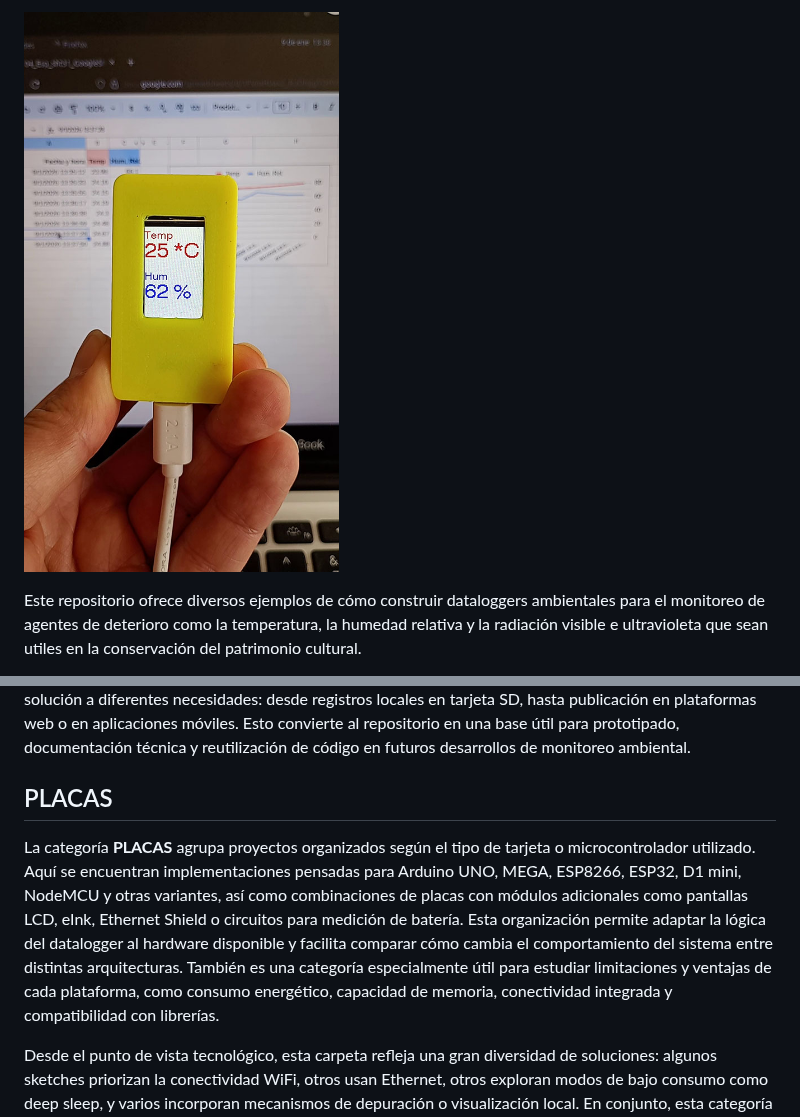
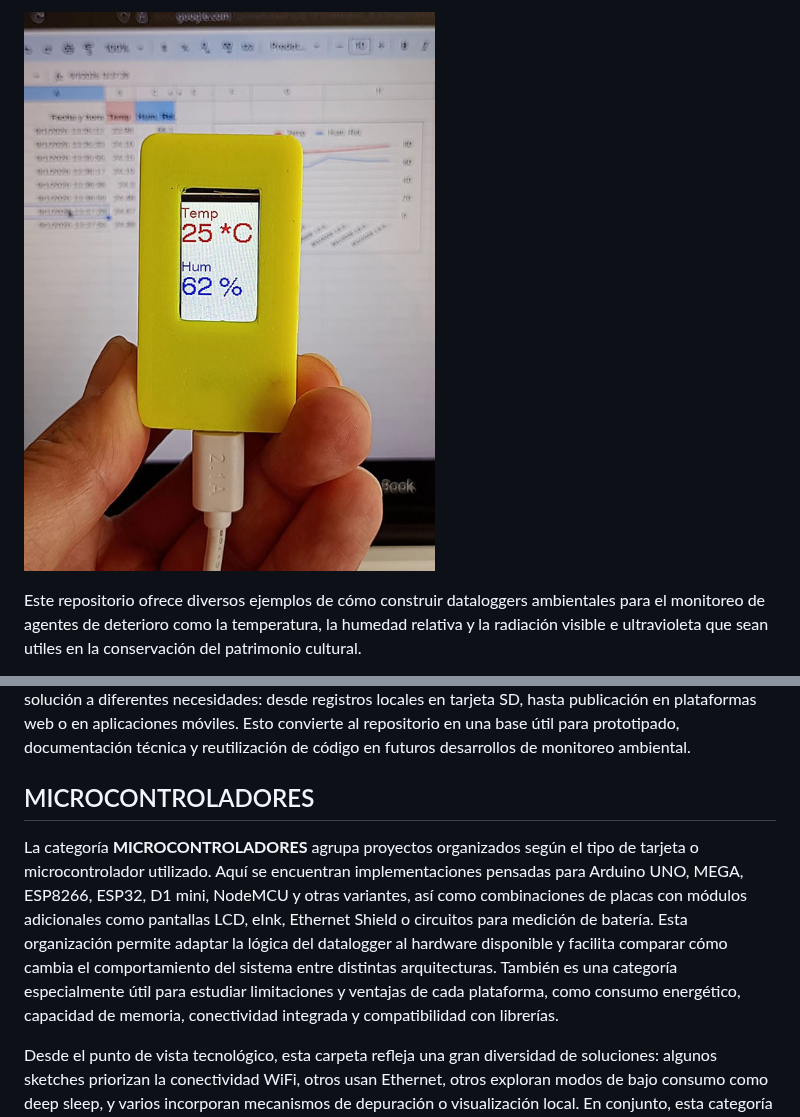
Before and after one commit to gustavolsj/datalogger-conservacion, a Markdown page: README.md, 2 parts joined by grey strips. GitHub-like rendering; pictures changed too: imagenes/TTGO_LCD.jpg.

Commit message:
Ajustes para nov 2026

```diff
--- a/README.md
+++ b/README.md
@@ -10,9 +10,9 @@ La motivacion para hacer nuestro propio datalogger para conservación puede ser
 
 El objetivo técnico de este conjunto de proyectos es invitar aotras personas a experimentar, comparar y consolidar distintas arquitecturas de adquisición y envío de datos ambientales desde microcontroladores. En lugar de limitarse a una única placa o servicio, el repositorio muestra variantes que permiten adaptar la solución a diferentes necesidades: desde registros locales en tarjeta SD, hasta publicación en plataformas web o en aplicaciones móviles. Esto convierte al repositorio en una base útil para prototipado, documentación técnica y reutilización de código en futuros desarrollos de monitoreo ambiental.
 
-## PLACAS
+## MICROCONTROLADORES
 
-La categoría **PLACAS** agrupa proyectos organizados según el tipo de tarjeta o microcontrolador utilizado. Aquí se encuentran implementaciones pensadas para Arduino UNO, MEGA, ESP8266, ESP32, D1 mini, NodeMCU y otras variantes, así como combinaciones de placas con módulos adicionales como pantallas LCD, eInk, Ethernet Shield o circuitos para medición de batería. Esta organización permite adaptar la lógica del datalogger al hardware disponible y facilita comparar cómo cambia el comportamiento del sistema entre distintas arquitecturas. También es una categoría especialmente útil para estudiar limitaciones y ventajas de cada plataforma, como consumo energético, capacidad de memoria, conectividad integrada y compatibilidad con librerías.
+La categoría **MICROCONTROLADORES** agrupa proyectos organizados según el tipo de tarjeta o microcontrolador utilizado. Aquí se encuentran implementaciones pensadas para Arduino UNO, MEGA, ESP8266, ESP32, D1 mini, NodeMCU y otras variantes, así como combinaciones de placas con módulos adicionales como pantallas LCD, eInk, Ethernet Shield o circuitos para medición de batería. Esta organización permite adaptar la lógica del datalogger al hardware disponible y facilita comparar cómo cambia el comportamiento del sistema entre distintas arquitecturas. También es una categoría especialmente útil para estudiar limitaciones y ventajas de cada plataforma, como consumo energético, capacidad de memoria, conectividad integrada y compatibilidad con librerías.
 
 Desde el punto de vista tecnológico, esta carpeta refleja una gran diversidad de soluciones: algunos sketches priorizan la conectividad WiFi, otros usan Ethernet, otros exploran modos de bajo consumo como deep sleep, y varios incorporan mecanismos de depuración o visualización local. En conjunto, esta categoría representa el núcleo de experimentación del repositorio, porque reúne la adaptación del mismo problema —capturar y mostrar datos— a múltiples placas y configuraciones.
 
```
Also changed, not shown: 1 other file.
